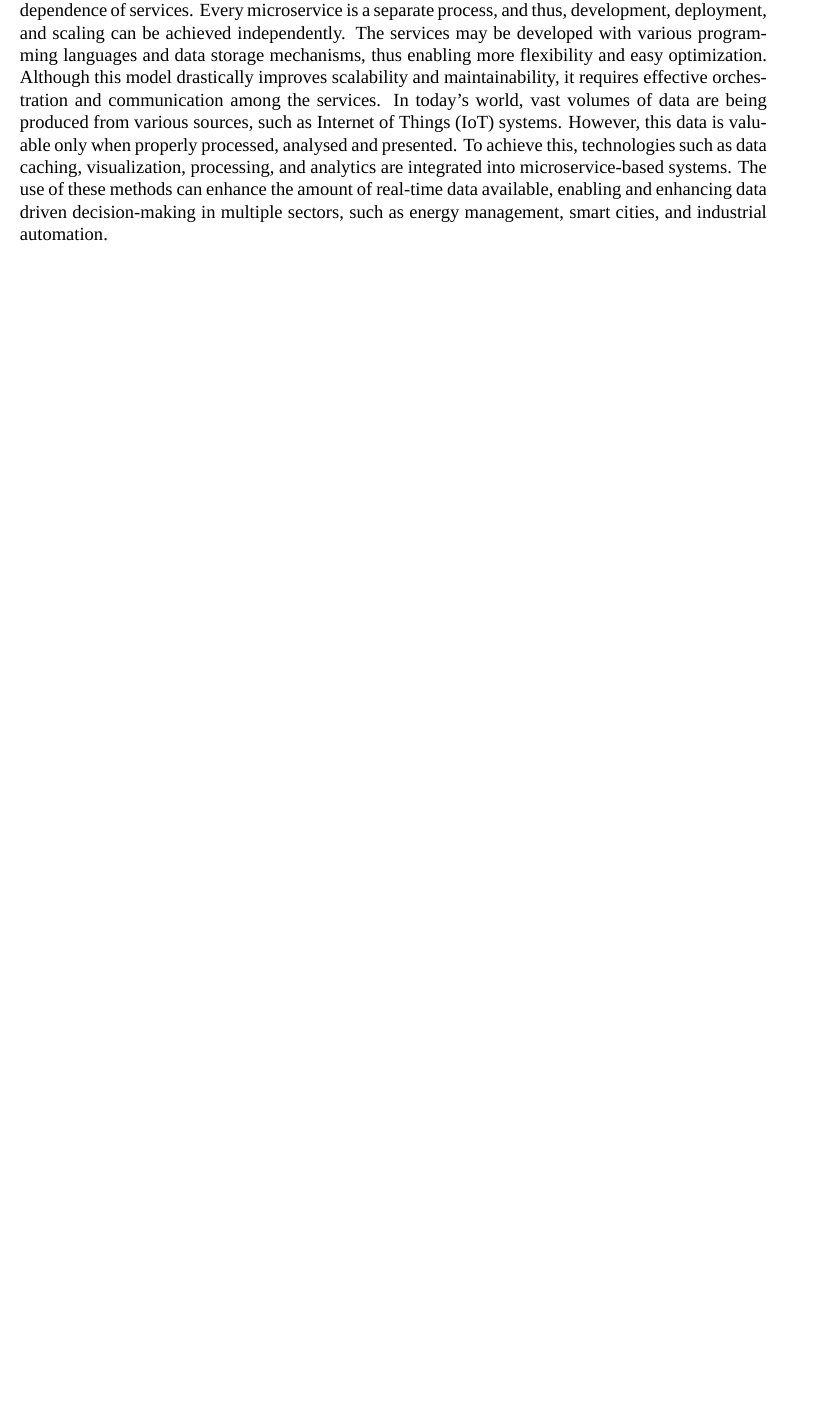
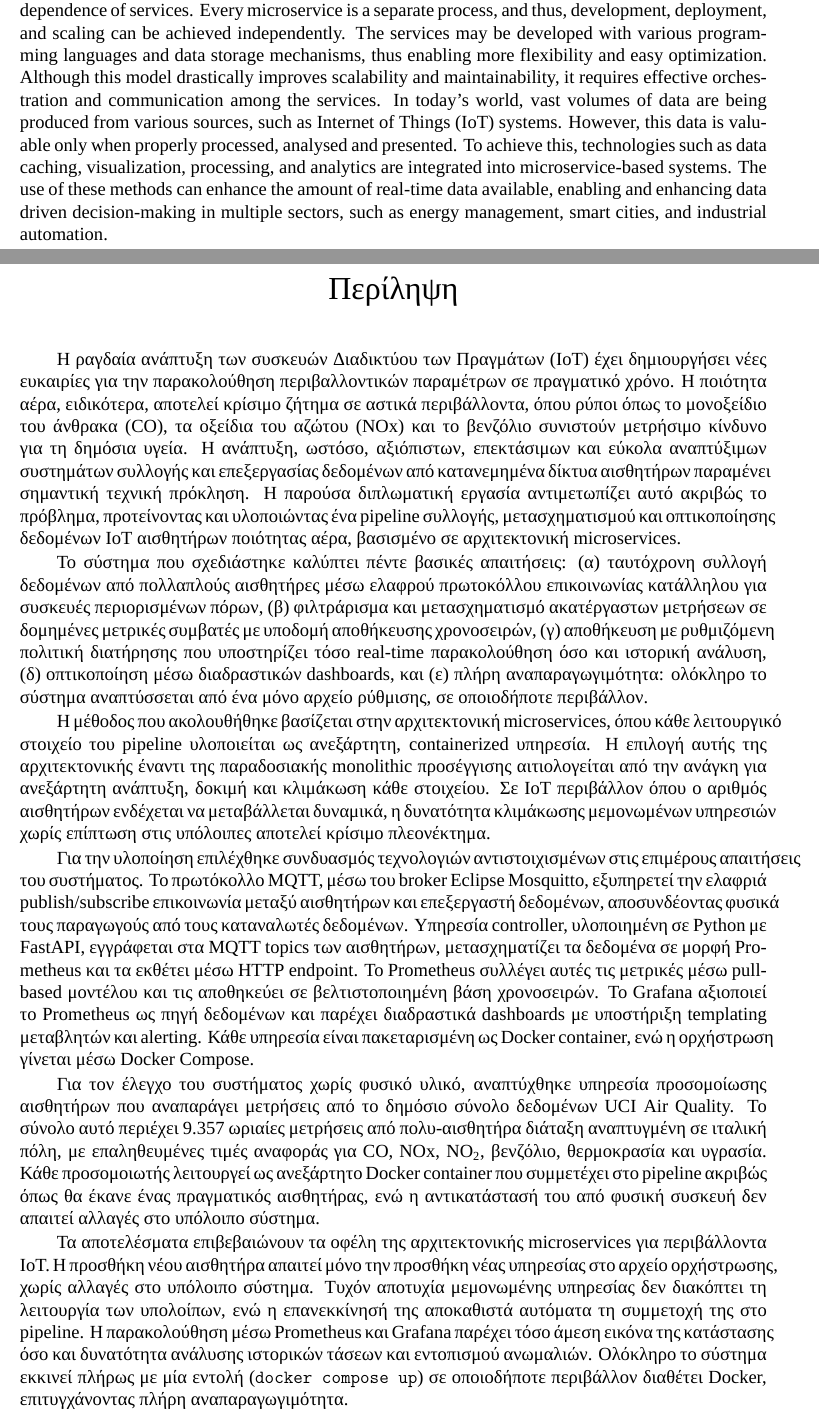
Before and after one commit to tasoszamp/thesis, a LaTeX thesis (article/main.tex, which reads article/intro/summary-gr.tex): part of page 9 of 85 before the commit and two parts of pages 9 and 11 of 87 after it, the two joined at a grey line, cut so that both start at the same text, the shorter picture padded with empty space. Compiled offline with XeLaTeX; a missing font is replaced by an installed copy or a similar font.

Commit message:
Added greek summary

```diff
--- /dev/null
+++ b/article/intro/summary-gr.tex
@@ -0,0 +1,18 @@
+\pagestyle{plain}
+\begin{center}
+{\LARGE Περίληψη}\\[1cm]
+\end{center}
+
+Η ραγδαία ανάπτυξη των συσκευών Διαδικτύου των Πραγμάτων (IoT) έχει δημιουργήσει νέες ευκαιρίες για την παρακολούθηση περιβαλλοντικών παραμέτρων σε πραγματικό χρόνο. Η ποιότητα αέρα, ειδικότερα, αποτελεί κρίσιμο ζήτημα σε αστικά περιβάλλοντα, όπου ρύποι όπως το μονοξείδιο του άνθρακα (CO), τα οξείδια του αζώτου (NOx) και το βενζόλιο συνιστούν μετρήσιμο κίνδυνο για τη δημόσια υγεία. Η ανάπτυξη, ωστόσο, αξιόπιστων, επεκτάσιμων και εύκολα αναπτύξιμων συστημάτων συλλογής και επεξεργασίας δεδομένων από κατανεμημένα δίκτυα αισθητήρων παραμένει σημαντική τεχνική πρόκληση. Η παρούσα διπλωματική εργασία αντιμετωπίζει αυτό ακριβώς το πρόβλημα, προτείνοντας και υλοποιώντας ένα pipeline συλλογής, μετασχηματισμού και οπτικοποίησης δεδομένων IoT αισθητήρων ποιότητας αέρα, βασισμένο σε αρχιτεκτονική microservices.
+
+Το σύστημα που σχεδιάστηκε καλύπτει πέντε βασικές απαιτήσεις: (α) ταυτόχρονη συλλογή δεδομένων από πολλαπλούς αισθητήρες μέσω ελαφρού πρωτοκόλλου επικοινωνίας κατάλληλου για συσκευές περιορισμένων πόρων, (β) φιλτράρισμα και μετασχηματισμό ακατέργαστων μετρήσεων σε δομημένες μετρικές συμβατές με υποδομή αποθήκευσης χρονοσειρών, (γ) αποθήκευση με ρυθμιζόμενη πολιτική διατήρησης που υποστηρίζει τόσο real-time παρακολούθηση όσο και ιστορική ανάλυση, (δ) οπτικοποίηση μέσω διαδραστικών dashboards, και (ε) πλήρη αναπαραγωγιμότητα: ολόκληρο το σύστημα αναπτύσσεται από ένα μόνο αρχείο ρύθμισης, σε οποιοδήποτε περιβάλλον.
+
+Η μέθοδος που ακολουθήθηκε βασίζεται στην αρχιτεκτονική microservices, όπου κάθε λειτουργικό στοιχείο του pipeline υλοποιείται ως ανεξάρτητη, containerized υπηρεσία. Η επιλογή αυτής της αρχιτεκτονικής έναντι της παραδοσιακής monolithic προσέγγισης αιτιολογείται από την ανάγκη για ανεξάρτητη ανάπτυξη, δοκιμή και κλιμάκωση κάθε στοιχείου. Σε IoT περιβάλλον όπου ο αριθμός αισθητήρων ενδέχεται να μεταβάλλεται δυναμικά, η δυνατότητα κλιμάκωσης μεμονωμένων υπηρεσιών χωρίς επίπτωση στις υπόλοιπες αποτελεί κρίσιμο πλεονέκτημα.
+
+Για την υλοποίηση επιλέχθηκε συνδυασμός τεχνολογιών αντιστοιχισμένων στις επιμέρους απαιτήσεις του συστήματος. Το πρωτόκολλο MQTT, μέσω του broker Eclipse Mosquitto, εξυπηρετεί την ελαφριά publish/subscribe επικοινωνία μεταξύ αισθητήρων και επεξεργαστή δεδομένων, αποσυνδέοντας φυσικά τους παραγωγούς από τους καταναλωτές δεδομένων. Υπηρεσία controller, υλοποιημένη σε Python με FastAPI, εγγράφεται στα MQTT topics των αισθητήρων, μετασχηματίζει τα δεδομένα σε μορφή Prometheus και τα εκθέτει μέσω HTTP endpoint. Το Prometheus συλλέγει αυτές τις μετρικές μέσω pull-based μοντέλου και τις αποθηκεύει σε βελτιστοποιημένη βάση χρονοσειρών. Το Grafana αξιοποιεί το Prometheus ως πηγή δεδομένων και παρέχει διαδραστικά dashboards με υποστήριξη templating μεταβλητών και alerting. Κάθε υπηρεσία είναι πακεταρισμένη ως Docker container, ενώ η ορχήστρωση γίνεται μέσω Docker Compose.
+
+Για τον έλεγχο του συστήματος χωρίς φυσικό υλικό, αναπτύχθηκε υπηρεσία προσομοίωσης αισθητήρων που αναπαράγει μετρήσεις από το δημόσιο σύνολο δεδομένων UCI Air Quality. Το σύνολο αυτό περιέχει 9.357 ωριαίες μετρήσεις από πολυ-αισθητήρα διάταξη αναπτυγμένη σε ιταλική πόλη, με επαληθευμένες τιμές αναφοράς για CO, NOx, NO\textsubscript{2}, βενζόλιο, θερμοκρασία και υγρασία. Κάθε προσομοιωτής λειτουργεί ως ανεξάρτητο Docker container που συμμετέχει στο pipeline ακριβώς όπως θα έκανε ένας πραγματικός αισθητήρας, ενώ η αντικατάστασή του από φυσική συσκευή δεν απαιτεί αλλαγές στο υπόλοιπο σύστημα.
+
+Τα αποτελέσματα επιβεβαιώνουν τα οφέλη της αρχιτεκτονικής microservices για περιβάλλοντα IoT. Η προσθήκη νέου αισθητήρα απαιτεί μόνο την προσθήκη νέας υπηρεσίας στο αρχείο ορχήστρωσης, χωρίς αλλαγές στο υπόλοιπο σύστημα. Τυχόν αποτυχία μεμονωμένης υπηρεσίας δεν διακόπτει τη λειτουργία των υπολοίπων, ενώ η επανεκκίνησή της αποκαθιστά αυτόματα τη συμμετοχή της στο pipeline. Η παρακολούθηση μέσω Prometheus και Grafana παρέχει τόσο άμεση εικόνα της κατάστασης όσο και δυνατότητα ανάλυσης ιστορικών τάσεων και εντοπισμού ανωμαλιών. Ολόκληρο το σύστημα εκκινεί πλήρως με μία εντολή (\texttt{docker compose up}) σε οποιοδήποτε περιβάλλον διαθέτει Docker, επιτυγχάνοντας πλήρη αναπαραγωγιμότητα.
+
+Μελλοντικές επεκτάσεις περιλαμβάνουν την αντικατάσταση των προσομοιωτών με πραγματικούς αισθητήρες εντός campus, τη μετάβαση σε Kubernetes για high availability και αυτόματη κλιμάκωση, την υιοθέτηση λύσης μακροπρόθεσμης αποθήκευσης μετρικών (Thanos σε συνδυασμό με S3), τη ρύθμιση ειδοποιήσεων για υπέρβαση επικίνδυνων ορίων ρύπων, καθώς και την ανάπτυξη CI/CD pipeline για αυτοματοποιημένη δοκιμή και ανάπτυξη.
```
Also changed, not shown: article/main.tex (+5 -2 lines), article/main.pdf.
